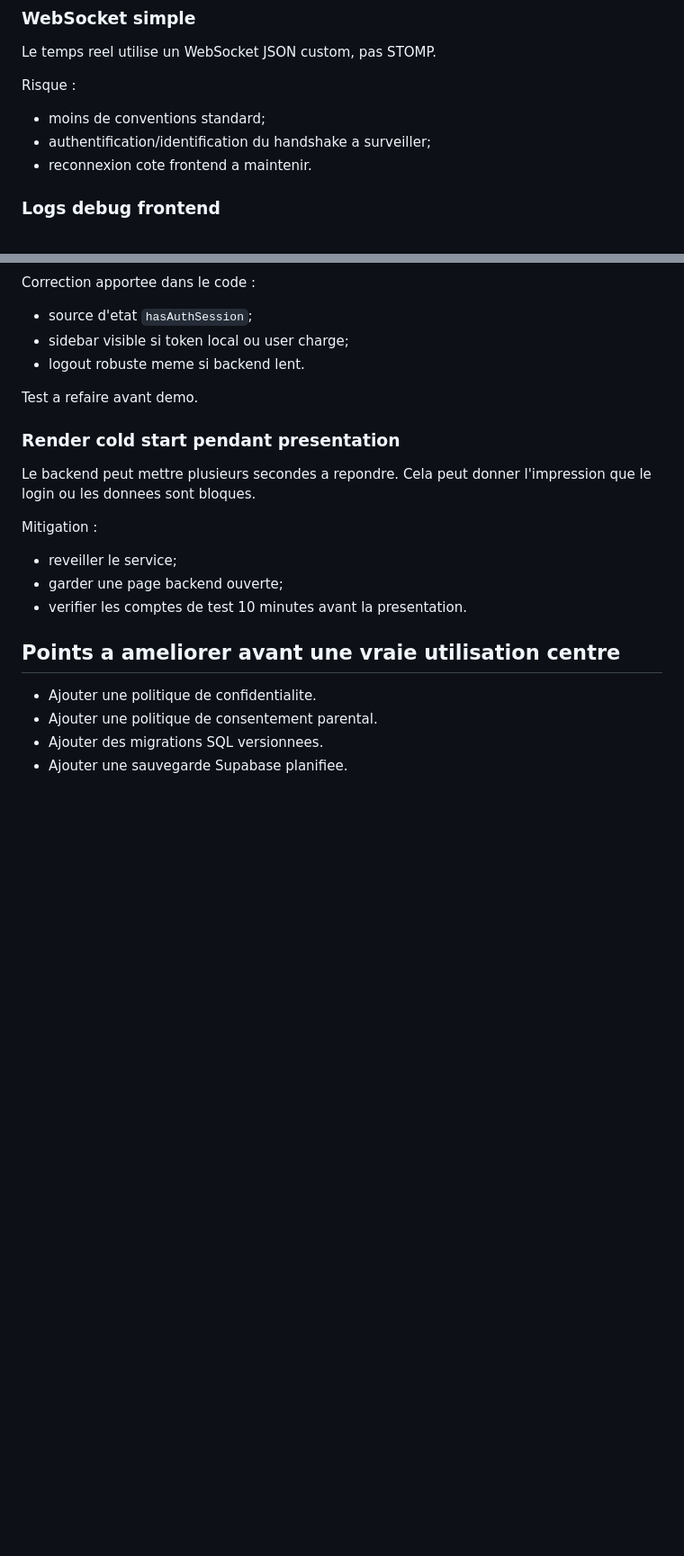
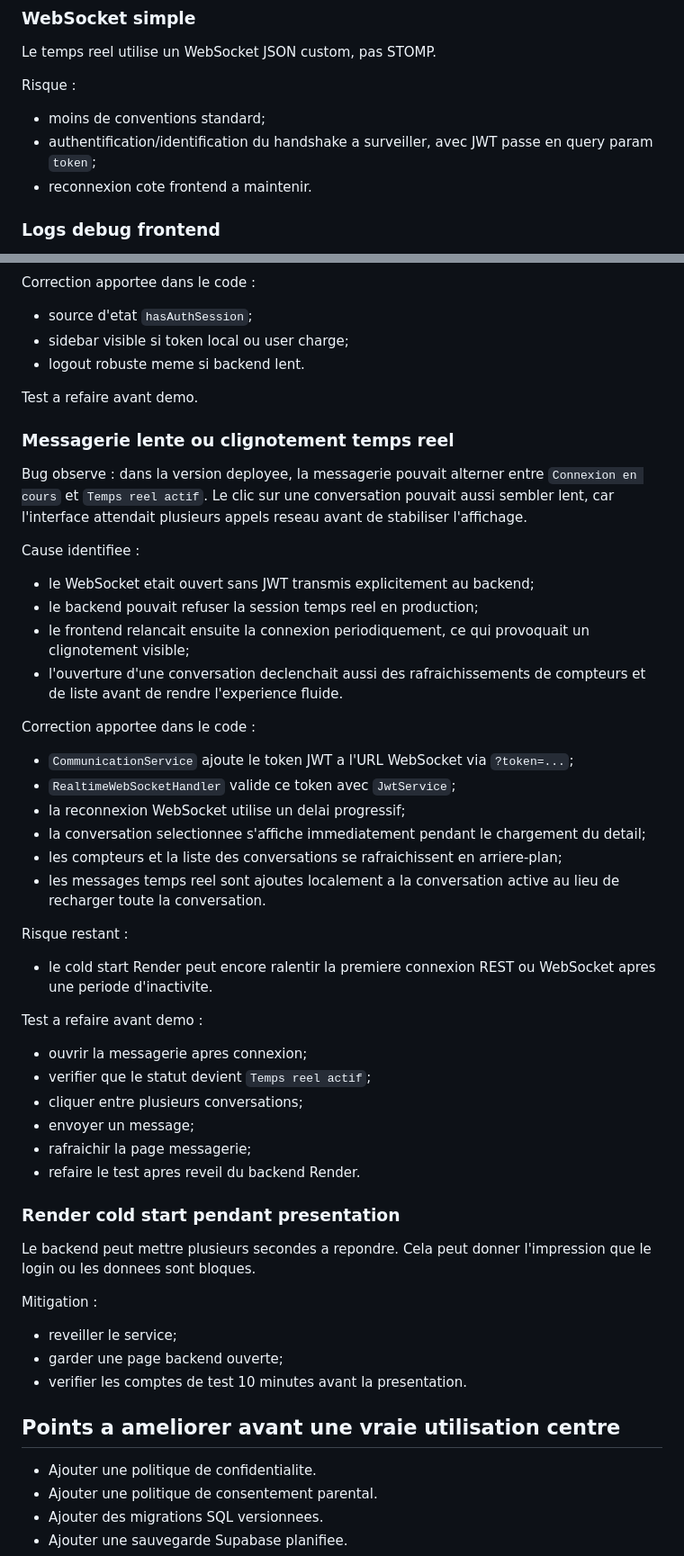
Before and after one commit to LuckyyKid/CRM-Manara-Projet-de-session, a Markdown page: docs/07-known-issues-and-limitations.md, 2 parts joined by grey strips. Shown at 90% size. Rendered like a GitHub page; blank space fills up the shorter version.

Commit message:
correction de la messagerie

```diff
--- a/docs/07-known-issues-and-limitations.md
+++ b/docs/07-known-issues-and-limitations.md
@@ -103,7 +103,7 @@ Le temps reel utilise un WebSocket JSON custom, pas STOMP.
 Risque :
 
 - moins de conventions standard;
-- authentification/identification du handshake a surveiller;
+- authentification/identification du handshake a surveiller, avec JWT passe en query param `token`;
 - reconnexion cote frontend a maintenir.
 
 ### Logs debug frontend
@@ -189,6 +189,39 @@ Correction apportee dans le code :
 
 Test a refaire avant demo.
 
+### Messagerie lente ou clignotement temps reel
+
+Bug observe : dans la version deployee, la messagerie pouvait alterner entre `Connexion en cours` et `Temps reel actif`. Le clic sur une conversation pouvait aussi sembler lent, car l'interface attendait plusieurs appels reseau avant de stabiliser l'affichage.
+
+Cause identifiee :
+
+- le WebSocket etait ouvert sans JWT transmis explicitement au backend;
+- le backend pouvait refuser la session temps reel en production;
+- le frontend relancait ensuite la connexion periodiquement, ce qui provoquait un clignotement visible;
+- l'ouverture d'une conversation declenchait aussi des rafraichissements de compteurs et de liste avant de rendre l'experience fluide.
+
+Correction apportee dans le code :
+
+- `CommunicationService` ajoute le token JWT a l'URL WebSocket via `?token=...`;
+- `RealtimeWebSocketHandler` valide ce token avec `JwtService`;
+- la reconnexion WebSocket utilise un delai progressif;
+- la conversation selectionnee s'affiche immediatement pendant le chargement du detail;
+- les compteurs et la liste des conversations se rafraichissent en arriere-plan;
+- les messages temps reel sont ajoutes localement a la conversation active au lieu de recharger toute la conversation.
+
+Risque restant :
+
+- le cold start Render peut encore ralentir la premiere connexion REST ou WebSocket apres une periode d'inactivite.
+
+Test a refaire avant demo :
+
+- ouvrir la messagerie apres connexion;
+- verifier que le statut devient `Temps reel actif`;
+- cliquer entre plusieurs conversations;
+- envoyer un message;
+- rafraichir la page messagerie;
+- refaire le test apres reveil du backend Render.
+
 ### Render cold start pendant presentation
 
 Le backend peut mettre plusieurs secondes a repondre. Cela peut donner l'impression que le login ou les donnees sont bloques.
```
Also changed, not shown: docs/02-technical-documentation.md (+7 -1 lines), docs/05-deployment-guide.md (+10 -0 lines).
